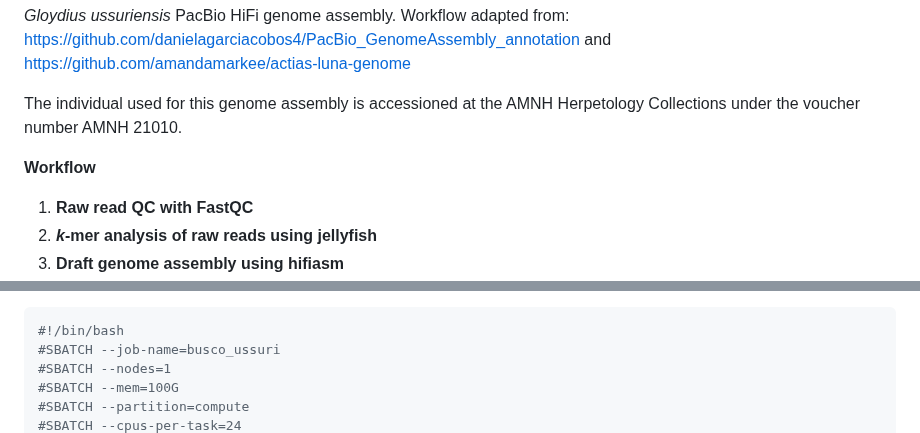
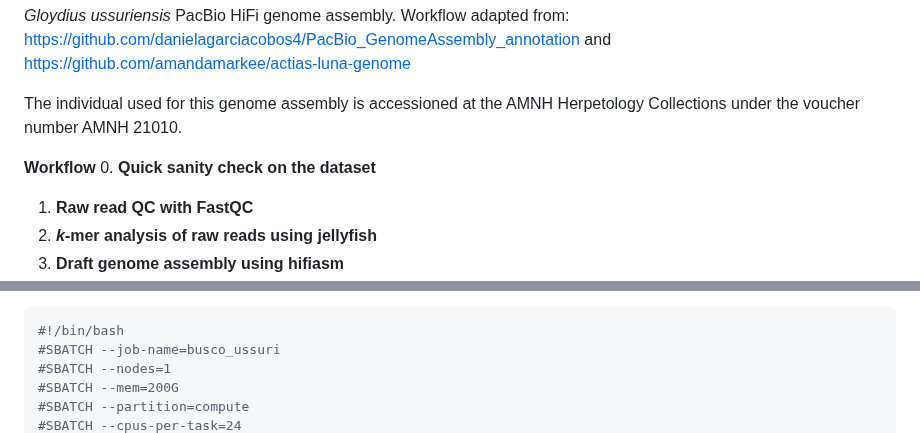
Before and after one commit to yucheols/Gloydius_ussuriensis_genome_assembly, a Markdown page: doc.md, 2 parts joined by grey strips. Drawn GitHub-style.

```diff
--- a/doc.md
+++ b/doc.md
@@ -4,6 +4,7 @@
 The individual used for this genome assembly is accessioned at the AMNH Herpetology Collections under the voucher number AMNH 21010.
 
 __Workflow__
+0. __Quick sanity check on the dataset__
 1. __Raw read QC with FastQC__
 2. __*k*-mer analysis of raw reads using jellyfish__
 3. __Draft genome assembly using hifiasm__
@@ -152,6 +169,6 @@ Now that this is done, we can run BUSCO on Mendel:
 #!/bin/bash
 #SBATCH --job-name=busco_ussuri
 #SBATCH --nodes=1
-#SBATCH --mem=100G
+#SBATCH --mem=200G
 #SBATCH --partition=compute
 #SBATCH --cpus-per-task=24
```
Also changed, not shown: other parts of doc.md (+17 -1 lines), etc/blast.PNG (added), etc/seqchunk.PNG (added), 1 other file.
